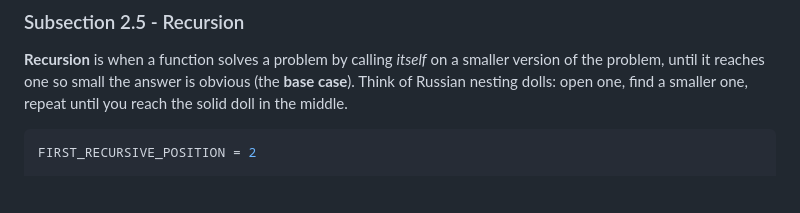
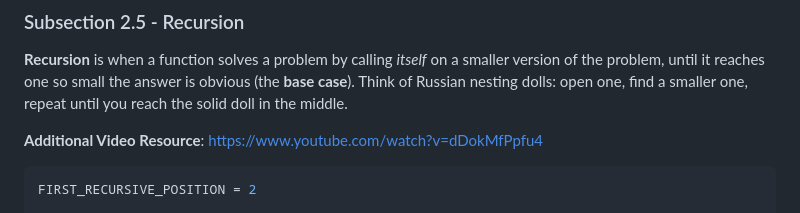
Before and after one commit to madetech/functional-programming-dojo, a Markdown page: fp-tdd-workshop-part-1-handout.md, the part around the change. GitHub-like rendering; blank space fills up the shorter version.

Commit message:
post session additions and modifications

````diff
--- a/fp-tdd-workshop-part-1-handout.md
+++ b/fp-tdd-workshop-part-1-handout.md
@@ -261,6 +261,8 @@ Analogy: a Google Doc with version history versus a whiteboard. On the whiteboar
 ### Subsection 2.5 - Recursion
 
 **Recursion** is when a function solves a problem by calling *itself* on a smaller version of the problem, until it reaches one so small the answer is obvious (the **base case**). Think of Russian nesting dolls: open one, find a smaller one, repeat until you reach the solid doll in the middle.
+
+**Additional Video Resource**: https://www.youtube.com/watch?v=dDokMfPpfu4
 
 ```python
 FIRST_RECURSIVE_POSITION = 2
````
Also changed, not shown: fp-tdd-workshop-part-1.md (+2 -0 lines).
